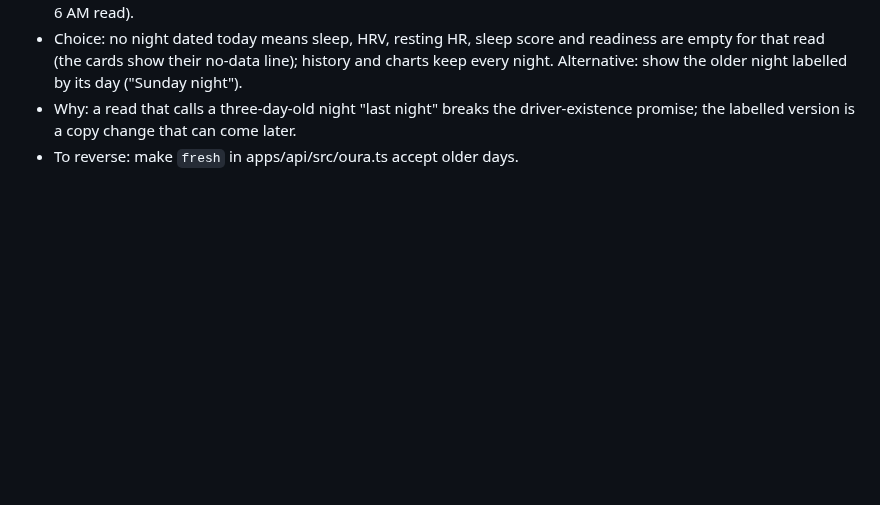
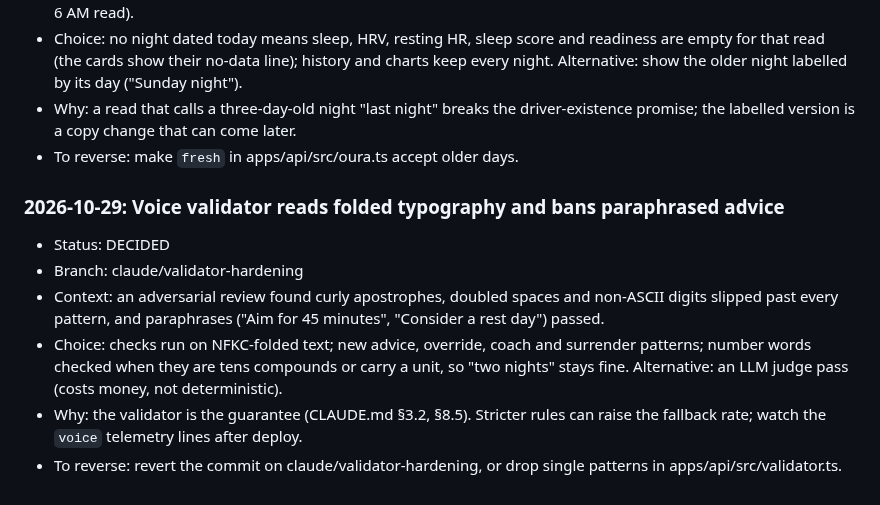
Before and after one commit to evanwilliamk/scora, a Markdown page: DECISIONS.md, the part around the change. GitHub-like rendering; blank space fills up the shorter version.

Commit message:
docs(decisions): validator hardening
Co-Authored-By: Claude Opus 5.5 <noreply@anthropic.com>

```diff
--- a/DECISIONS.md
+++ b/DECISIONS.md
@@ -534,3 +534,11 @@ Decision log for agent work on SCORA. Product decisions from April 2026 live in
 - Choice: no night dated today means sleep, HRV, resting HR, sleep score and readiness are empty for that read (the cards show their no-data line); history and charts keep every night. Alternative: show the older night labelled by its day ("Sunday night").
 - Why: a read that calls a three-day-old night "last night" breaks the driver-existence promise; the labelled version is a copy change that can come later.
 - To reverse: make `fresh` in apps/api/src/oura.ts accept older days.
+
+### 2026-10-29: Voice validator reads folded typography and bans paraphrased advice
+- Status: DECIDED
+- Branch: claude/validator-hardening
+- Context: an adversarial review found curly apostrophes, doubled spaces and non-ASCII digits slipped past every pattern, and paraphrases ("Aim for 45 minutes", "Consider a rest day") passed.
+- Choice: checks run on NFKC-folded text; new advice, override, coach and surrender patterns; number words checked when they are tens compounds or carry a unit, so "two nights" stays fine. Alternative: an LLM judge pass (costs money, not deterministic).
+- Why: the validator is the guarantee (CLAUDE.md §3.2, §8.5). Stricter rules can raise the fallback rate; watch the `voice` telemetry lines after deploy.
+- To reverse: revert the commit on claude/validator-hardening, or drop single patterns in apps/api/src/validator.ts.
```
